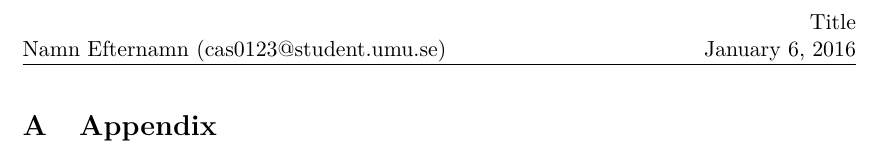
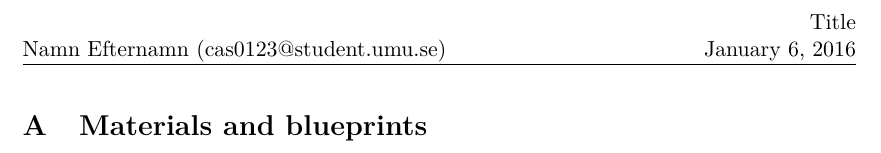
Before and after one commit to dbt-grupp-5/rapport, a LaTeX paper (document.tex, which reads appendix.tex): part of page 2 of 2, cut so that both start at the same text. Compiled offline with pdfLaTeX.

Commit message:
Add appendix.tex

```diff
--- /dev/null
+++ b/appendix.tex
@@ -0,0 +1 @@
+\section{Materials and blueprints}
--- a/document.tex
+++ b/document.tex
@@ -33,6 +33,6 @@
 
 \clearpage
 \appendix
-\section{Appendix}
+\input{appendix.tex}
 
 \end{document}
```
Also changed, not shown: document.pdf, 1 other file.
